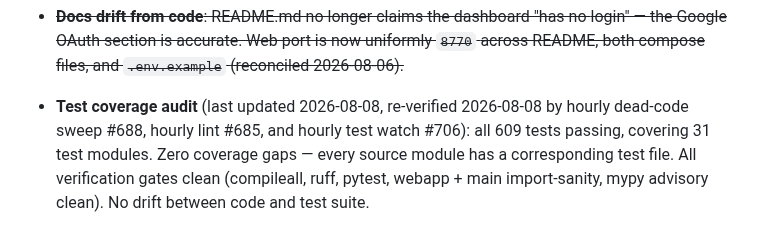
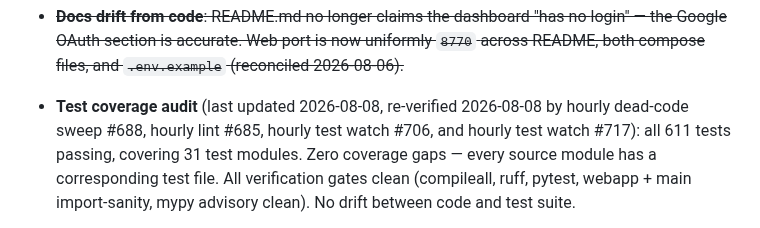
Before and after one commit to elgansayer/workout-agent, a Markdown page: AGENTS.md, the part around one of its changes. Rendered like a GitHub page.

Commit message:
Hourly test watch #717: all 611 tests passing, zero coverage gaps, verification gate clean

```diff
--- a/AGENTS.md
+++ b/AGENTS.md
@@ -210,10 +210,10 @@ forward. Cosmetic/dashboard work is welcome but should not crowd out §2/§3/§4
   (reconciled 2026-08-06).~~
 
 - **Test coverage audit** (last updated 2026-08-08, re-verified
-  2026-08-08 by hourly dead-code sweep #688, hourly lint #685, and
-  hourly test watch #706): all 609 tests passing, covering 31 test
-  modules. Zero coverage gaps — every source module has a corresponding
-  test file. All verification gates clean (compileall, ruff, pytest,
-  webapp + main import-sanity, mypy advisory clean). No drift between
-  code and test suite.
+  2026-08-08 by hourly dead-code sweep #688, hourly lint #685, hourly
+  test watch #706, and hourly test watch #717): all 611 tests passing,
+  covering 31 test modules. Zero coverage gaps — every source module
+  has a corresponding test file. All verification gates clean
+  (compileall, ruff, pytest, webapp + main import-sanity, mypy
+  advisory clean). No drift between code and test suite.
 
```
Also changed, not shown: other parts of AGENTS.md (+2 -2 lines).
